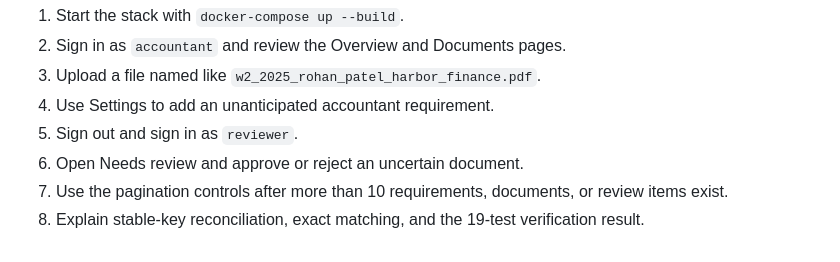
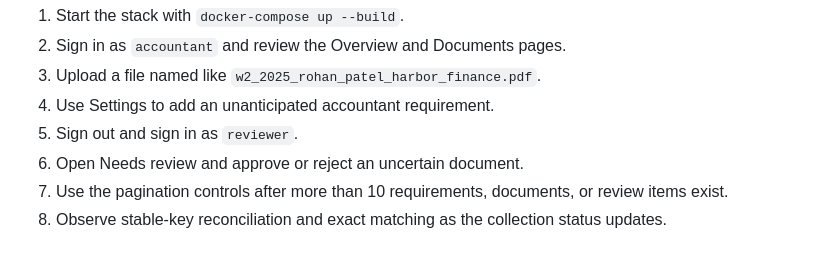
Before and after one commit to shagil786/Atlas, a Markdown page: README.md, the part around the change. GitHub-like rendering.

Commit message:
Keep README focused on product usage

```diff
--- a/README.md
+++ b/README.md
@@ -85,4 +85,4 @@ Official fixture sources:
 5. Sign out and sign in as `reviewer`.
 6. Open Needs review and approve or reject an uncertain document.
 7. Use the pagination controls after more than 10 requirements, documents, or review items exist.
-8. Explain stable-key reconciliation, exact matching, and the 19-test verification result.
+8. Observe stable-key reconciliation and exact matching as the collection status updates.
```
